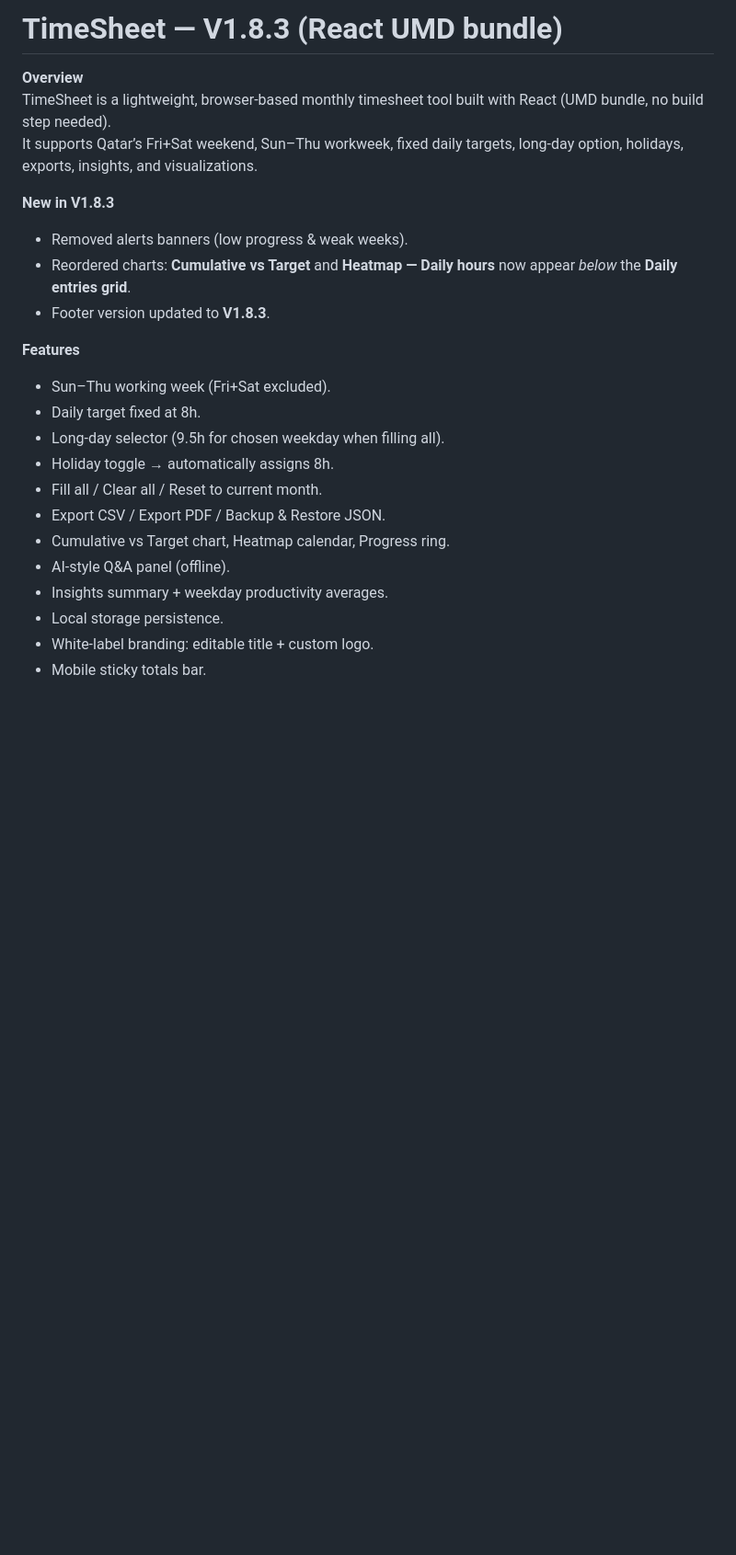
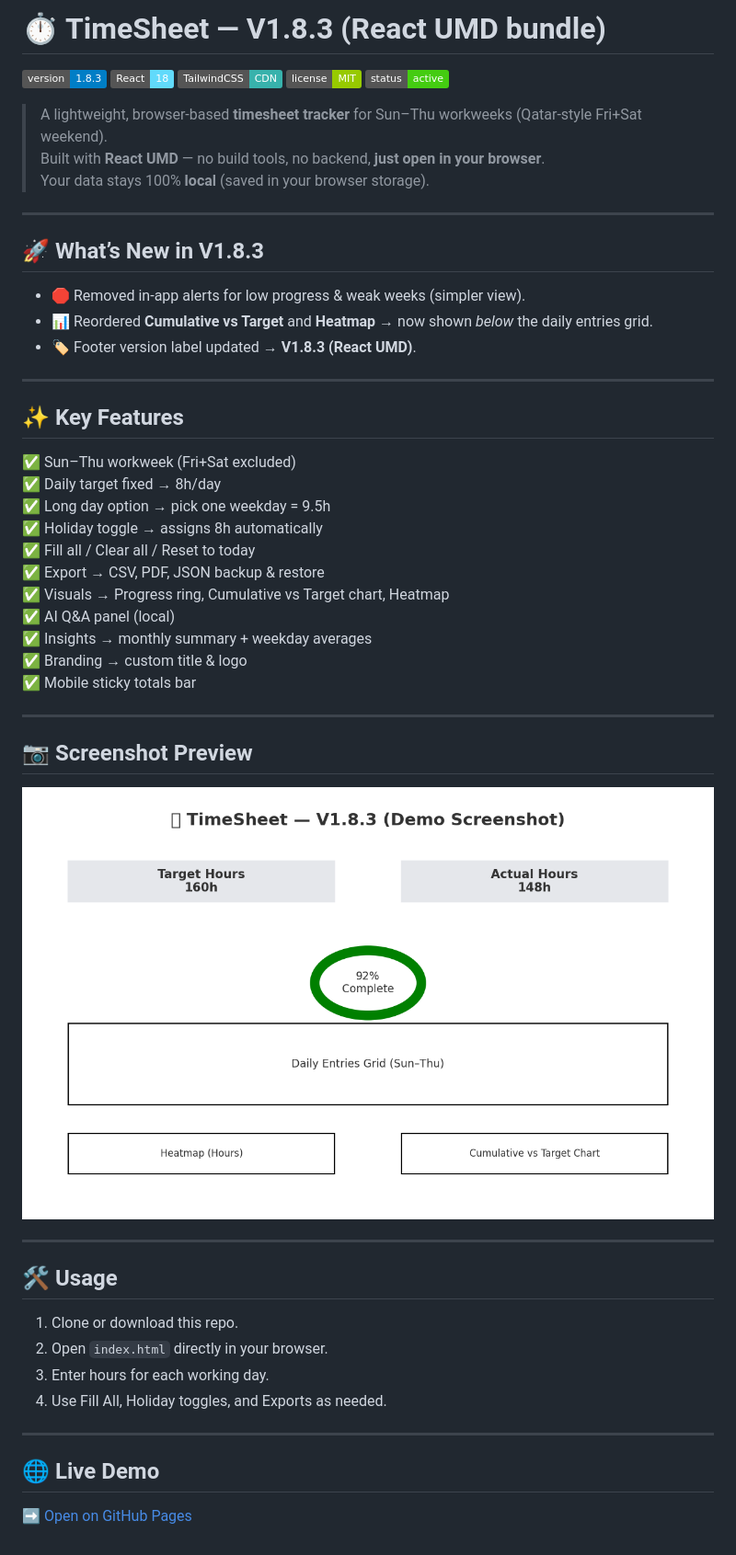
Before and after one commit to i3bdel3ziz/Ora, a Markdown page: README.md, the part around the change. Shown: that part at 92% size. GitHub-like rendering; pictures changed too: timesheet_v1_8_3_mockup.png (added); badges without logos; blank space fills up the shorter version.

```diff
--- a/README.md
+++ b/README.md
@@ -1,24 +1,52 @@
-# TimeSheet — V1.8.3 (React UMD bundle)
+# ⏱️ TimeSheet — V1.8.3 (React UMD bundle)
 
-**Overview**
-TimeSheet is a lightweight, browser-based monthly timesheet tool built with React (UMD bundle, no build step needed).
-It supports Qatar’s Fri+Sat weekend, Sun–Thu workweek, fixed daily targets, long-day option, holidays, exports, insights, and visualizations.
+![Version](https://img.shields.io/badge/version-1.8.3-blue.svg)
+![React](https://img.shields.io/badge/React-18-61DAFB?logo=react&logoColor=white)
+![TailwindCSS](https://img.shields.io/badge/TailwindCSS-CDN-38B2AC?logo=tailwind-css&logoColor=white)
+![License](https://img.shields.io/badge/license-MIT-green.svg)
+![Status](https://img.shields.io/badge/status-active-success.svg)
 
-**New in V1.8.3**
-- Removed alerts banners (low progress & weak weeks).
-- Reordered charts: **Cumulative vs Target** and **Heatmap — Daily hours** now appear *below* the **Daily entries grid**.
-- Footer version updated to **V1.8.3**.
+> A lightweight, browser-based **timesheet tracker** for Sun–Thu workweeks (Qatar-style Fri+Sat weekend).
+> Built with **React UMD** — no build tools, no backend, **just open in your browser**.
+> Your data stays 100% **local** (saved in your browser storage).
 
-**Features**
-- Sun–Thu working week (Fri+Sat excluded).
-- Daily target fixed at 8h.
-- Long-day selector (9.5h for chosen weekday when filling all).
-- Holiday toggle → automatically assigns 8h.
-- Fill all / Clear all / Reset to current month.
-- Export CSV / Export PDF / Backup & Restore JSON.
-- Cumulative vs Target chart, Heatmap calendar, Progress ring.
-- AI-style Q&A panel (offline).
-- Insights summary + weekday productivity averages.
-- Local storage persistence.
-- White-label branding: editable title + custom logo.
-- Mobile sticky totals bar.
+---
+
+## 🚀 What’s New in V1.8.3
+- 🛑 Removed in-app alerts for low progress & weak weeks (simpler view).
+- 📊 Reordered **Cumulative vs Target** and **Heatmap** → now shown *below* the daily entries grid.
+- 🏷️ Footer version label updated → **V1.8.3 (React UMD)**.
+
+---
+
+## ✨ Key Features
+✅ Sun–Thu workweek (Fri+Sat excluded)
+✅ Daily target fixed → 8h/day
+✅ Long day option → pick one weekday = 9.5h
+✅ Holiday toggle → assigns 8h automatically
+✅ Fill all / Clear all / Reset to today
+✅ Export → CSV, PDF, JSON backup & restore
+✅ Visuals → Progress ring, Cumulative vs Target chart, Heatmap
+✅ AI Q&A panel (local)
+✅ Insights → monthly summary + weekday averages
+✅ Branding → custom title & logo
+✅ Mobile sticky totals bar
+
+---
+
+## 📷 Screenshot Preview
+
+![TimeSheet V1.8.3 Demo](timesheet_v1_8_3_mockup.png)
+
+---
+
+## 🛠️ Usage
+1. Clone or download this repo.
+2. Open `index.html` directly in your browser.
+3. Enter hours for each working day.
+4. Use Fill All, Holiday toggles, and Exports as needed.
+
+---
+
+## 🌐 Live Demo
+➡️ [Open on GitHub Pages](https://i3bdel3ziz.github.io/Timesheet_App/?_v=1.8.3)
```
Also changed, not shown: 2 other files.
